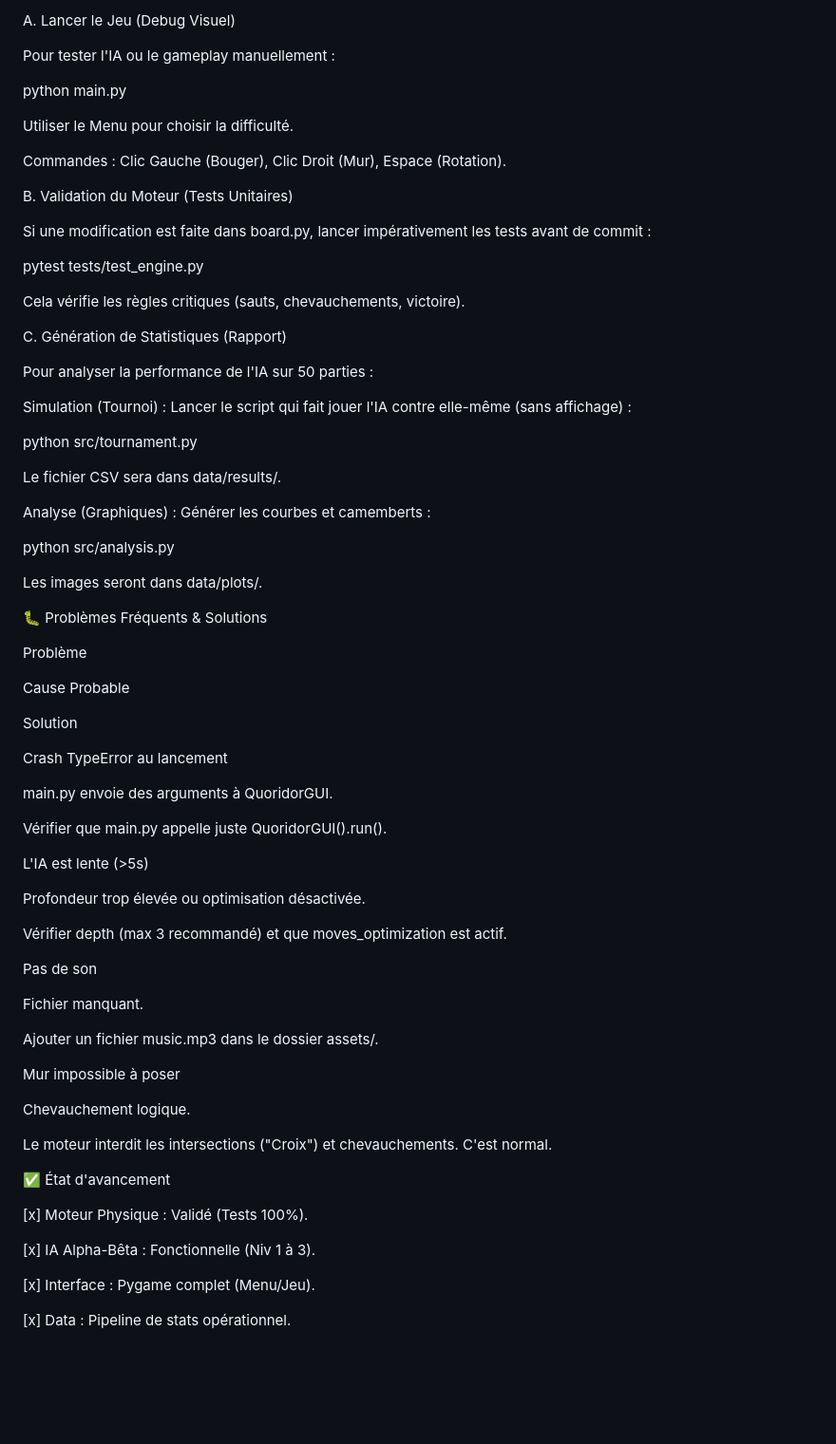
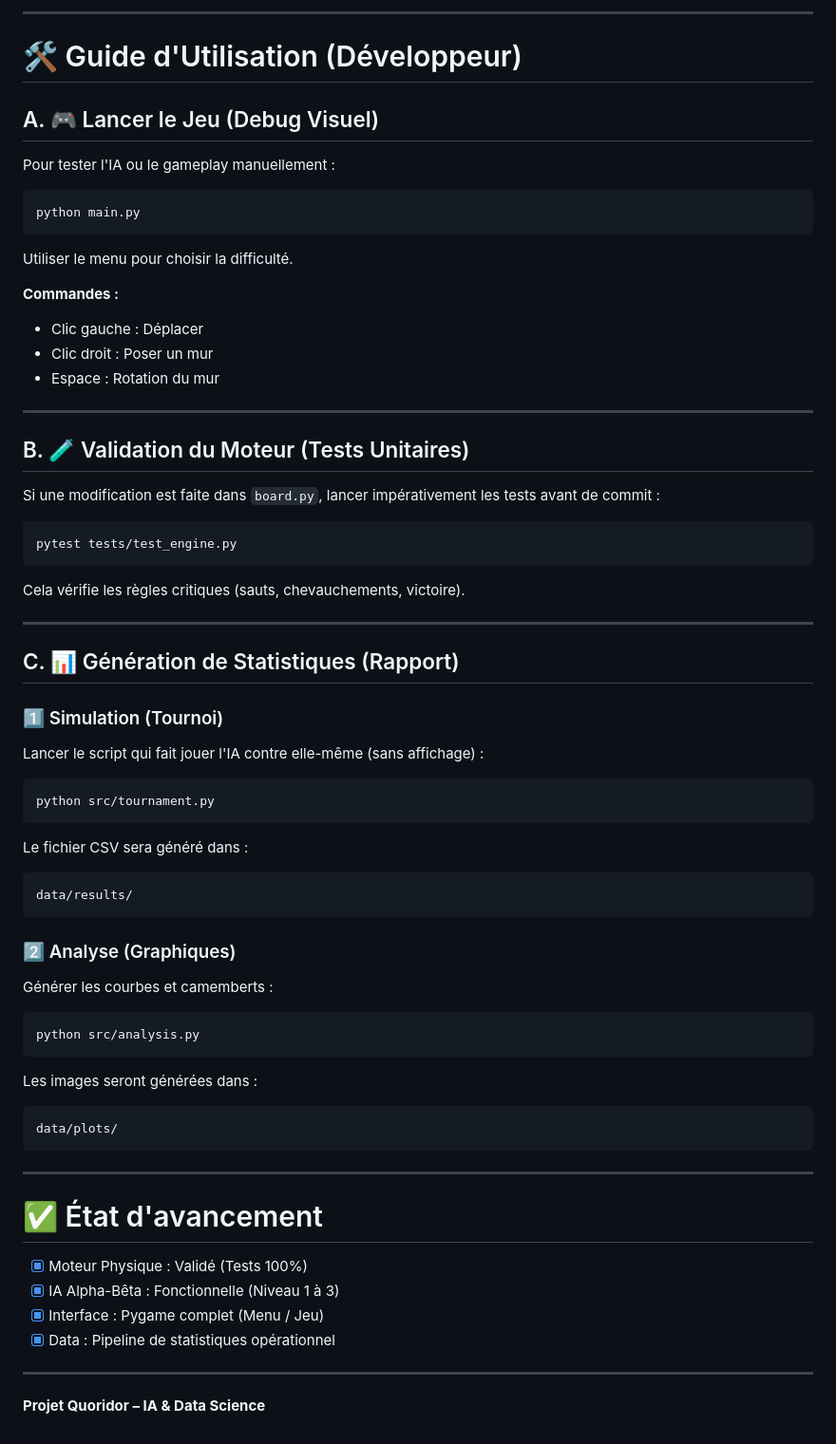
Before and after one commit to assinscreedFC/UPC-PROJET-IA-L3, a Markdown page: README.md, the part around one of its changes. Shown at 95% size. Drawn GitHub-style; blank space fills up the shorter version.

Commit message:
Update README for improved structure and clarity

````diff
--- a/README.md
+++ b/README.md
@@ -73,82 +86,77 @@ VICTORY : Écran de fin.
 
-A. Lancer le Jeu (Debug Visuel)
+---
+
+# 🛠 Guide d'Utilisation (Développeur)
+
+## A. 🎮 Lancer le Jeu (Debug Visuel)
 
 Pour tester l'IA ou le gameplay manuellement :
 
+```bash
 python main.py
+```
 
+Utiliser le menu pour choisir la difficulté.
 
-Utiliser le Menu pour choisir la difficulté.
+**Commandes :**
 
-Commandes : Clic Gauche (Bouger), Clic Droit (Mur), Espace (Rotation).
+* Clic gauche : Déplacer
+* Clic droit : Poser un mur
+* Espace : Rotation du mur
 
-B. Validation du Moteur (Tests Unitaires)
+---
 
-Si une modification est faite dans board.py, lancer impérativement les tests avant de commit :
+## B. 🧪 Validation du Moteur (Tests Unitaires)
 
+Si une modification est faite dans `board.py`, lancer impérativement les tests avant de commit :
+
+```bash
 pytest tests/test_engine.py
-
+```
 
 Cela vérifie les règles critiques (sauts, chevauchements, victoire).
 
-C. Génération de Statistiques (Rapport)
+---
 
-Pour analyser la performance de l'IA sur 50 parties :
+## C. 📊 Génération de Statistiques (Rapport)
 
-Simulation (Tournoi) :
+### 1️⃣ Simulation (Tournoi)
+
 Lancer le script qui fait jouer l'IA contre elle-même (sans affichage) :
 
+```bash
 python src/tournament.py
+```
 
+Le fichier CSV sera généré dans :
 
-Le fichier CSV sera dans data/results/.
+```
+data/results/
+```
 
-Analyse (Graphiques) :
+### 2️⃣ Analyse (Graphiques)
+
 Générer les courbes et camemberts :
 
+```bash
 python src/analysis.py
+```
 
+Les images seront générées dans :
 
-Les images seront dans data/plots/.
+```
+data/plots/
+```
 
-🐛 Problèmes Fréquents & Solutions
+---
 
-Problème
+# ✅ État d'avancement
 
-Cause Probable
+* [x] Moteur Physique : Validé (Tests 100%)
+* [x] IA Alpha-Bêta : Fonctionnelle (Niveau 1 à 3)
+* [x] Interface : Pygame complet (Menu / Jeu)
+* [x] Data : Pipeline de statistiques opérationnel
 
-Solution
+---
 
-Crash TypeError au lancement
-
-main.py envoie des arguments à QuoridorGUI.
-
-Vérifier que main.py appelle juste QuoridorGUI().run().
-
-L'IA est lente (>5s)
-
-Profondeur trop élevée ou optimisation désactivée.
-
-Vérifier depth (max 3 recommandé) et que moves_optimization est actif.
-
-Pas de son
-
-Fichier manquant.
-
-Ajouter un fichier music.mp3 dans le dossier assets/.
-
-Mur impossible à poser
-
-Chevauchement logique.
-
-Le moteur interdit les intersections ("Croix") et chevauchements. C'est normal.
-
-✅ État d'avancement
-
-[x] Moteur Physique : Validé (Tests 100%).
-
-[x] IA Alpha-Bêta : Fonctionnelle (Niv 1 à 3).
-
-[x] Interface : Pygame complet (Menu/Jeu).
-
-[x] Data : Pipeline de stats opérationnel.
+**Projet Quoridor – IA & Data Science**
````
Also changed, not shown: other parts of README.md (+35 -22 lines).
